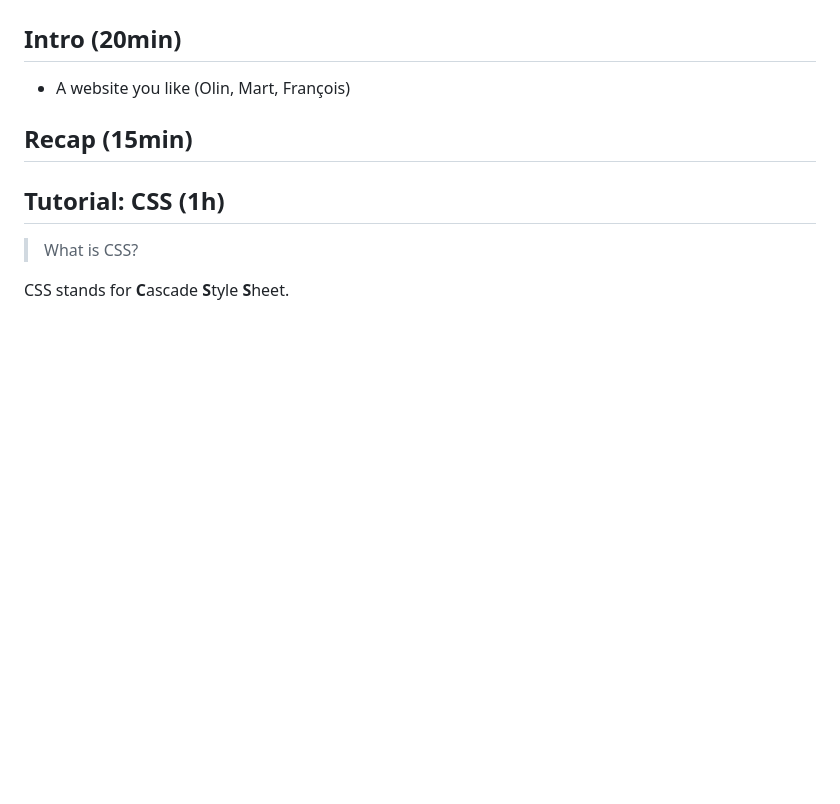
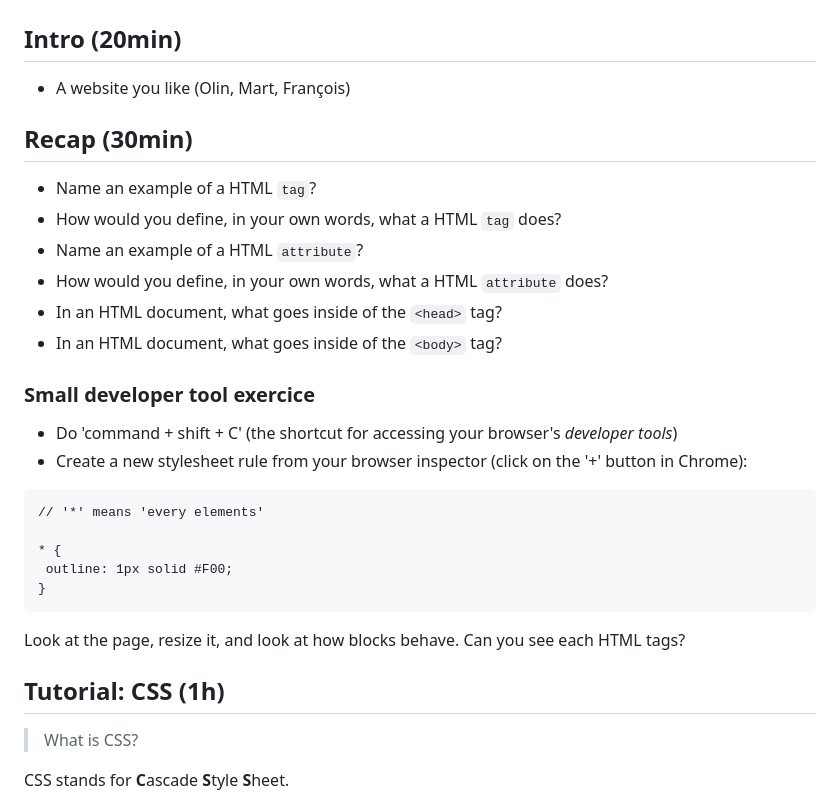
Before and after one commit to francois-gm/go-kabk-y1b, a Markdown page: 03 - 20250210 - CSS/README.md, the part around the change. Rendered like a GitHub page; blank space fills up the shorter version.

````diff
--- a/03 - 20250210 - CSS/README.md
+++ b/03 - 20250210 - CSS/README.md
@@ -4,15 +4,30 @@
 
 - A website you like (Olin, Mart, François)
 
-## Recap (15min)
-<!--
+## Recap (30min)
+
 - Name an example of a HTML `tag`?
 - How would you define, in your own words, what a HTML `tag` does?
 - Name an example of a HTML `attribute`?
 - How would you define, in your own words, what a HTML `attribute` does?
 - In an HTML document, what goes inside of the `<head>` tag?
 - In an HTML document, what goes inside of the `<body>` tag?
--->
+
+### Small developer tool exercice
+
+- Do 'command + shift + C' (the shortcut for accessing your browser's *developer tools*)
+- Create a new stylesheet rule from your browser inspector (click on the '+' button in Chrome):
+
+```
+// '*' means 'every elements'
+
+* {
+ outline: 1px solid #F00;
+}
+```
+
+Look at the page, resize it, and look at how blocks behave. Can you see each HTML tags?
+
 ## Tutorial: CSS (1h)
 
 > What is CSS?
````
